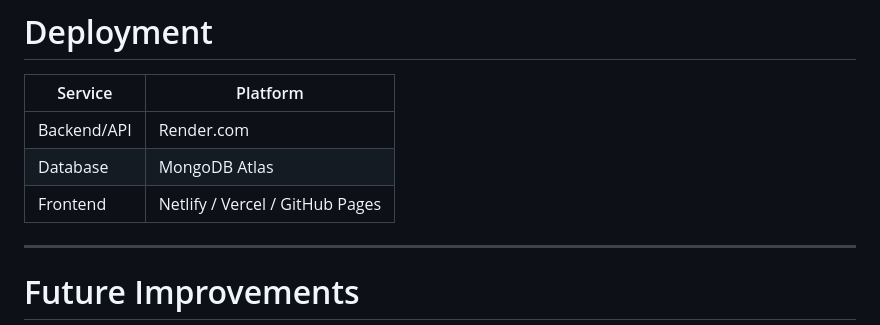
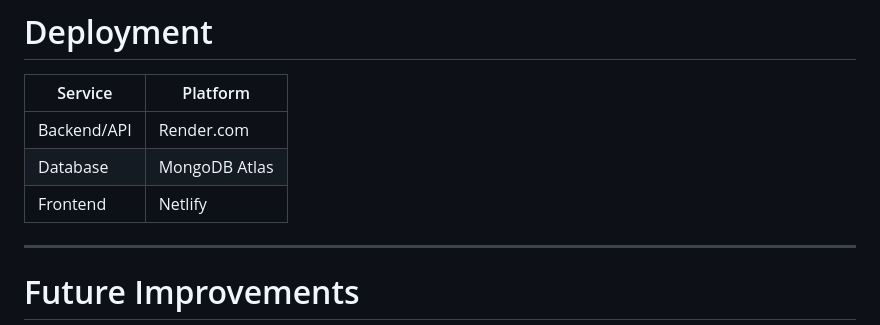
Before and after one commit to UdayPrakash-dev/Taskflow, a Markdown page: README.md, the part around the change. Rendered like a GitHub page.

```diff
--- a/README.md
+++ b/README.md
@@ -194,7 +194,7 @@ taskflow/
 |---|---|
 | Backend/API | Render.com |
 | Database | MongoDB Atlas |
-| Frontend | Netlify / Vercel / GitHub Pages |
+| Frontend | Netlify |
 
 ---
 
```
